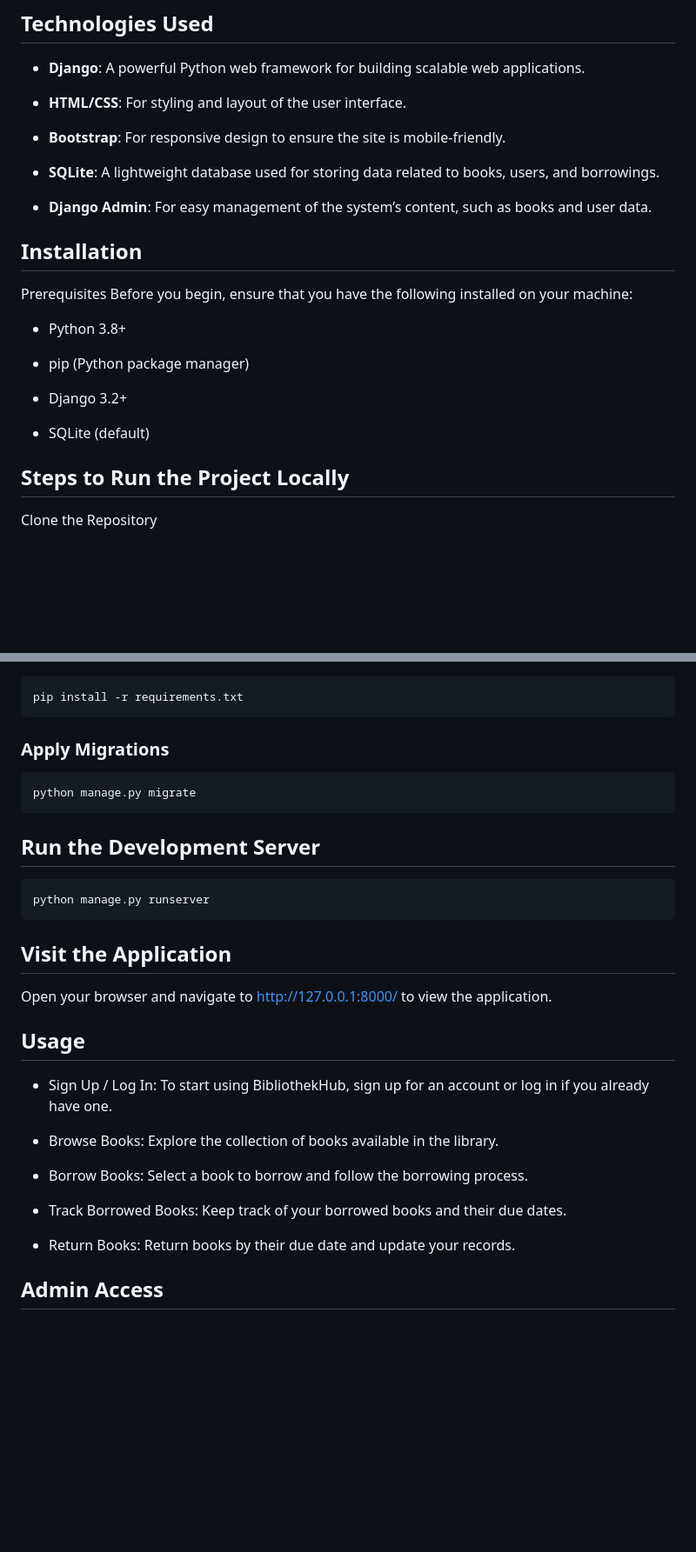
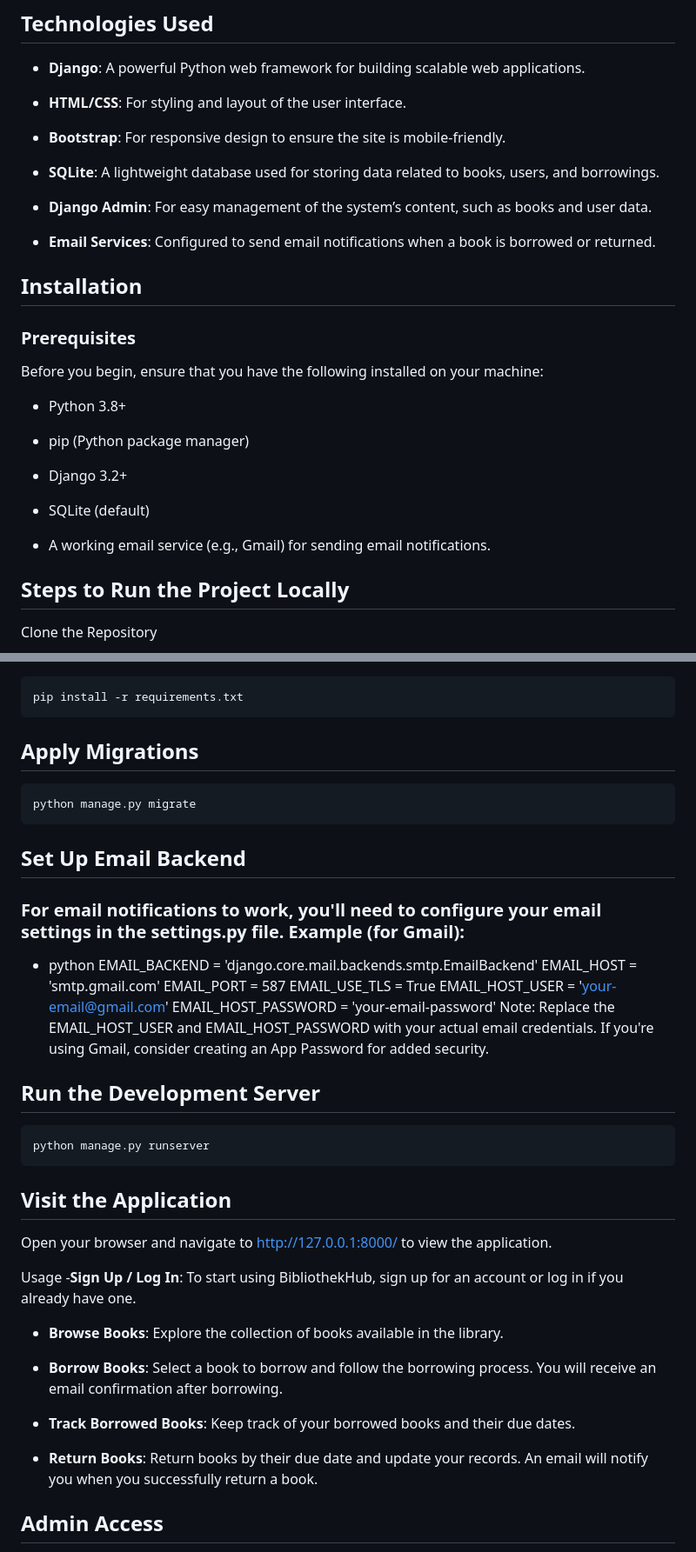
Before and after one commit to IVON1010/BibliothekHub, a Markdown page: README.md, 2 parts joined by grey strips. Shown at 87% size. Drawn GitHub-style; blank space fills up the shorter version.

````diff
--- a/README.md
+++ b/README.md
@@ -25,8 +27,10 @@ Welcome to BibliothekHub, a modern, user-friendly online library system built wi
 
 - **Django Admin**: For easy management of the system’s content, such as books and user data.
 
+- **Email Services**: Configured to send email notifications when a book is borrowed or returned.
+
 ## Installation
-Prerequisites
+### Prerequisites
 Before you begin, ensure that you have the following installed on your machine:
 
 - Python 3.8+
@@ -36,6 +40,8 @@ Before you begin, ensure that you have the following installed on your machine:
 - Django 3.2+
 
 - SQLite (default)
+
+- A working email service (e.g., Gmail) for sending email notifications.
 
 ## Steps to Run the Project Locally
 Clone the Repository
@@ -66,11 +72,24 @@ source venv/bin/activate
 ```bash
 pip install -r requirements.txt
 ```
-### Apply Migrations
+## Apply Migrations
 
 ```bash
 python manage.py migrate
 ```
+## Set Up Email Backend
+
+### For email notifications to work, you'll need to configure your email settings in the settings.py file. Example (for Gmail):
+
+- python
+EMAIL_BACKEND = 'django.core.mail.backends.smtp.EmailBackend'
+EMAIL_HOST = 'smtp.gmail.com'
+EMAIL_PORT = 587
+EMAIL_USE_TLS = True
+EMAIL_HOST_USER = 'your-email@gmail.com'
+EMAIL_HOST_PASSWORD = 'your-email-password'
+Note: Replace the EMAIL_HOST_USER and EMAIL_HOST_PASSWORD with your actual email credentials. If you're using Gmail, consider creating an App Password for added security.
+
 ## Run the Development Server
 
 ```bash
@@ -80,16 +99,16 @@ python manage.py runserver
 
 Open your browser and navigate to http://127.0.0.1:8000/ to view the application.
 
-## Usage
-- Sign Up / Log In: To start using BibliothekHub, sign up for an account or log in if you already have one.
+Usage
+-**Sign Up / Log In**: To start using BibliothekHub, sign up for an account or log in if you already have one.
 
-- Browse Books: Explore the collection of books available in the library.
+- **Browse Books**: Explore the collection of books available in the library.
 
-- Borrow Books: Select a book to borrow and follow the borrowing process.
+- **Borrow Books**: Select a book to borrow and follow the borrowing process. You will receive an email confirmation after borrowing.
 
-- Track Borrowed Books: Keep track of your borrowed books and their due dates.
+- **Track Borrowed Books**: Keep track of your borrowed books and their due dates.
 
-- Return Books: Return books by their due date and update your records.
+- **Return Books**: Return books by their due date and update your records. An email will notify you when you successfully return a book.
 
 ## Admin Access
 Admins can manage the library by logging into the Django admin dashboard at http://127.0.0.1:8000/admin/ using the superuser credentials.
````
Also changed, not shown: other parts of README.md (+2 -0 lines).
